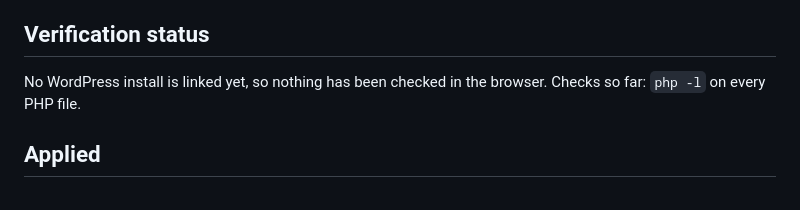
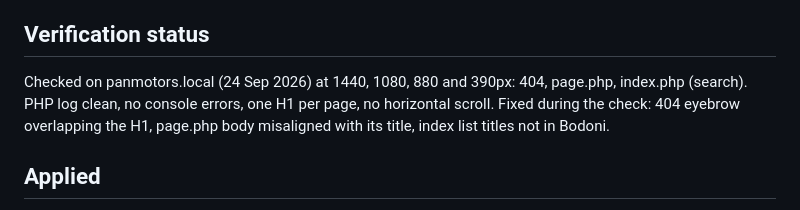
Before and after one commit to codedesignseu/panmotors, a Markdown page: docs/audit.md, the part around the change. GitHub-like rendering.

Commit message:
docs: foundation checked in browser
Co-Authored-By: Claude Opus 5.5 <noreply@anthropic.com>

```diff
--- a/docs/audit.md
+++ b/docs/audit.md
@@ -44,7 +44,7 @@ No car post type, `single-car.php`, `archive-car.php` or car ACF group was ever
 
 ## Verification status
 
-No WordPress install is linked yet, so nothing has been checked in the browser. Checks so far: `php -l` on every PHP file.
+Checked on panmotors.local (24 Sep 2026) at 1440, 1080, 880 and 390px: 404, page.php, index.php (search). PHP log clean, no console errors, one H1 per page, no horizontal scroll. Fixed during the check: 404 eyebrow overlapping the H1, page.php body misaligned with its title, index list titles not in Bodoni.
 
 ## Applied
 
```
Also changed, not shown: TASKS.md (+0 -1 lines).
